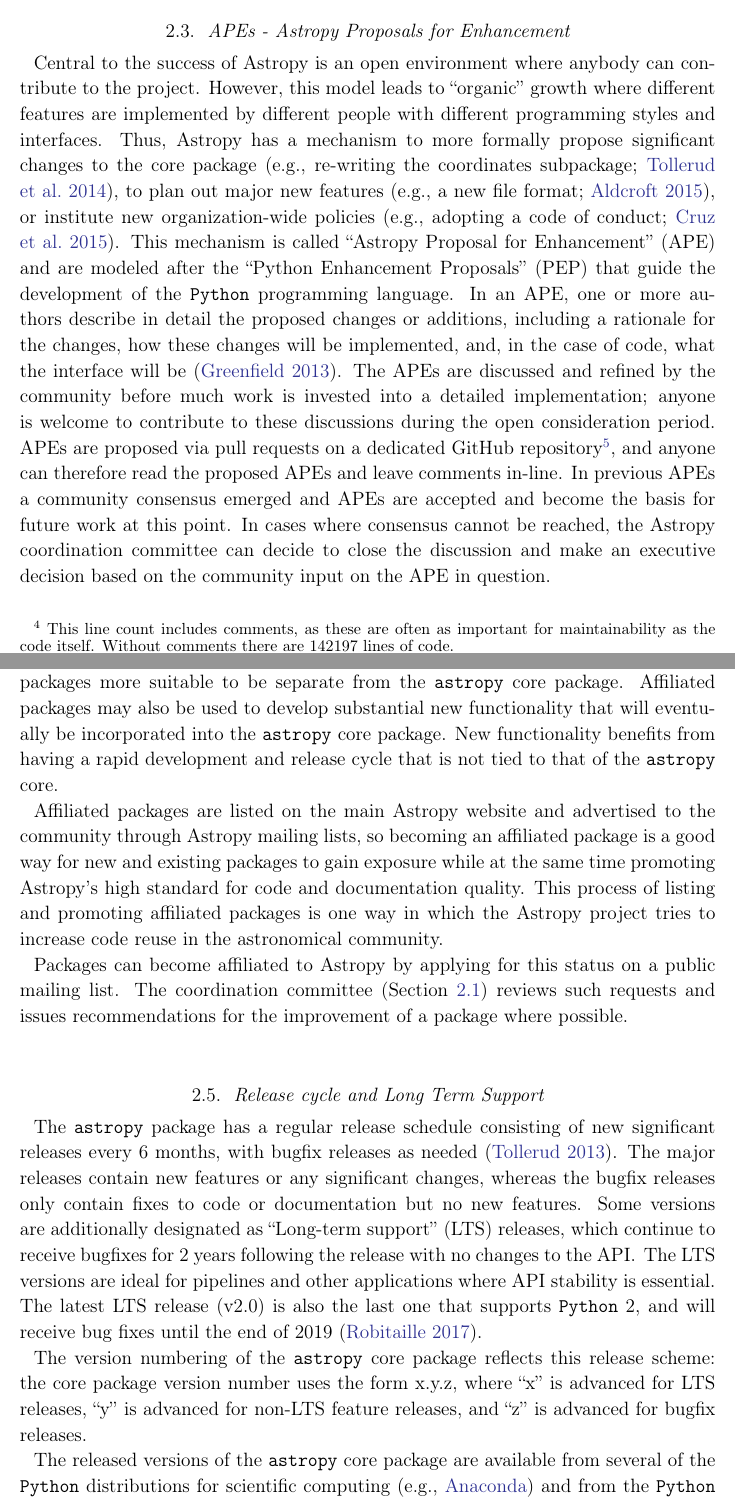
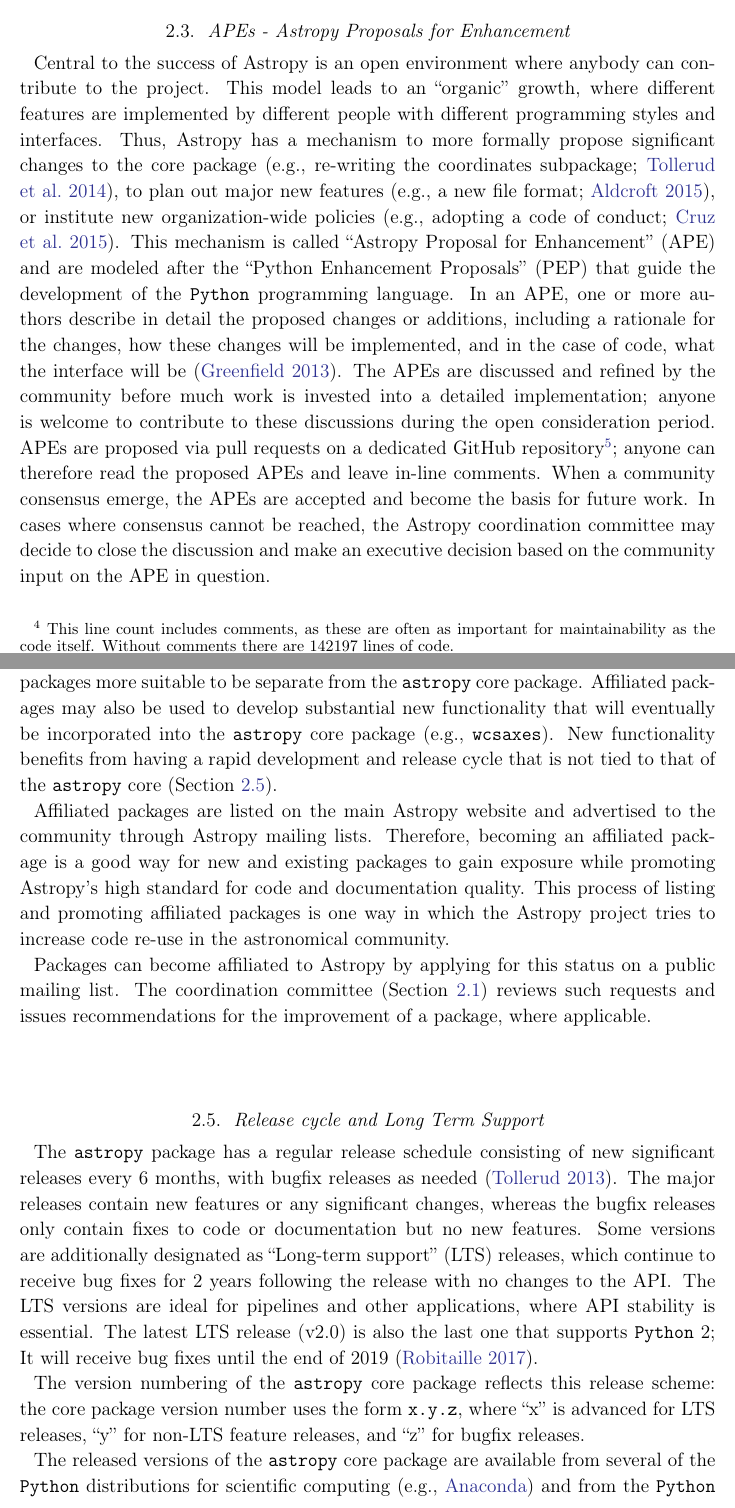
Before and after one commit to astropy/astropy-v2.0-paper, a LaTeX paper (main.tex): two parts of pages 5 and 6 of 34, joined at a grey line, cut so that both start at the same text. Compiled offline with pdfLaTeX.

Commit message:
Edits for Sections 2.3 to 2.5, inclusive.

```diff
--- a/main.tex
+++ b/main.tex
@@ -240,7 +240,7 @@
 
 Central to the success of \astropy is an open environment where anybody can
 contribute to the project.
-However, this model leads to ``organic'' growth where different features are
+This model leads to an ``organic'' growth, where different features are
 implemented by different people with different programming styles and
 interfaces.
 Thus, \astropy has a mechanism to more formally propose significant changes to
@@ -253,16 +253,16 @@
 development of the \python programming language.
 In an APE, one or more authors describe in detail the proposed changes or
 additions, including a rationale for the changes, how these changes will be
-implemented, and, in the case of code, what the interface will be \citep{ape1}.
+implemented, and in the case of code, what the interface will be \citep{ape1}.
 The APEs are discussed and refined by the community before much work is invested
 into a detailed implementation; anyone is welcome to contribute to these
 discussions during the open consideration period. APEs are proposed via pull
-requests on a dedicated GitHub repository\footnote{\url{https://github.com/astropy/astropy-APEs}},
-and anyone can therefore read the proposed APEs and leave comments in-line.
-In previous APEs a community consensus emerged and APEs are accepted and become
-the basis for future work at this point.
+requests on a dedicated GitHub repository\footnote{\url{https://github.com/astropy/astropy-APEs}};
+anyone can therefore read the proposed APEs and leave in-line comments.
+When a community consensus emerge, the APEs are accepted and become
+the basis for future work.
 In cases where consensus cannot be reached, the
-\astropy coordination committee can decide to close the discussion and
+\astropy coordination committee may decide to close the discussion and
 make an executive decision based on the community input on the APE in question.
 
 
@@ -284,18 +284,20 @@
 libraries) that make these packages more suitable to be separate from the
 \astropypkg core package.
 Affiliated packages may also be used to develop substantial new functionality
-that will eventually be incorporated into the \astropypkg core package.
-New functionality benefits from having a rapid development and release cycle that is not tied to that of the \astropypkg core.
+that will eventually be incorporated into the \astropypkg core package
+(e.g., \texttt{wcsaxes}).
+New functionality benefits from having a rapid development and release cycle that is not tied to that of the \astropypkg core (\sectionname~\ref{sect:releasecycle}).
 % AG: rephrased this.
 %Initially separate packages with typically rapid initial development and new experimental features benefit from having a release cycle that is not tied to the
 
-Affiliated packages are listed on the main \astropy website and advertised to the community through \astropy mailing lists, so becoming an affiliated package is a good way for new and existing packages to gain exposure while at the same time promoting \astropy's high standard for code and documentation quality. This process of listing and promoting affiliated packages is one way in which the \astropy project tries to increase code reuse in the astronomical community.
+Affiliated packages are listed on the main \astropy website and advertised to the community through \astropy mailing lists. Therefore, becoming an affiliated package is a good way for new and existing packages to gain exposure while promoting \astropy's high standard for code and documentation quality. This process of listing and promoting affiliated packages is one way in which the \astropy project tries to increase code re-use in the astronomical community.
 
-Packages can become affiliated to \astropy by applying for this status on a public mailing list. The coordination committee (\sectionname~\ref{sect:coordcom}) reviews such requests and issues recommendations for the improvement of a package where possible.
+Packages can become affiliated to \astropy by applying for this status on a public mailing list. The coordination committee (\sectionname~\ref{sect:coordcom}) reviews such requests and issues recommendations for the improvement of a package, where applicable.
 
 %\subsection{Accuracy testing across many different implementation}
 
 \subsection{Release cycle and Long Term Support}
+\label{sect:releasecycle}
 % This could also include information about the development cycle
 % Brigitta can writes this up if there's no other taker
 % edited by Adrian PW
@@ -306,17 +308,17 @@
 the bugfix releases only contain fixes to code or documentation but no new
 features.
 Some versions are additionally designated as ``Long-term support'' (LTS)
-releases, which continue to receive bugfixes for 2 years following the release
+releases, which continue to receive bug fixes for 2 years following the release
 with no changes to the API\@.
-The LTS versions are ideal for pipelines and other applications where API
+The LTS versions are ideal for pipelines and other applications, where API
 stability is essential.
-The latest LTS release (v2.0) is also the last one that supports \python 2, and
+The latest LTS release (v2.0) is also the last one that supports \python 2; It
 will receive bug fixes until the end of 2019 \citep{ape10}.
 
 The version numbering of the \astropypkg core package reflects this release
-scheme: the core package version number uses the form x.y.z, where ``x'' is
-advanced for LTS releases, ``y'' is advanced for non-LTS feature releases, and
-``z'' is advanced for bugfix releases.
+scheme: the core package version number uses the form \texttt{x.y.z}, where ``x'' is
+advanced for LTS releases, ``y'' for non-LTS feature releases, and
+``z'' for bugfix releases.
 
 The released versions of the \astropypkg core package are available from several
 of the \python distributions for scientific computing (e.g.,
```
Also changed, not shown: main.tex (2 more changed lines).
